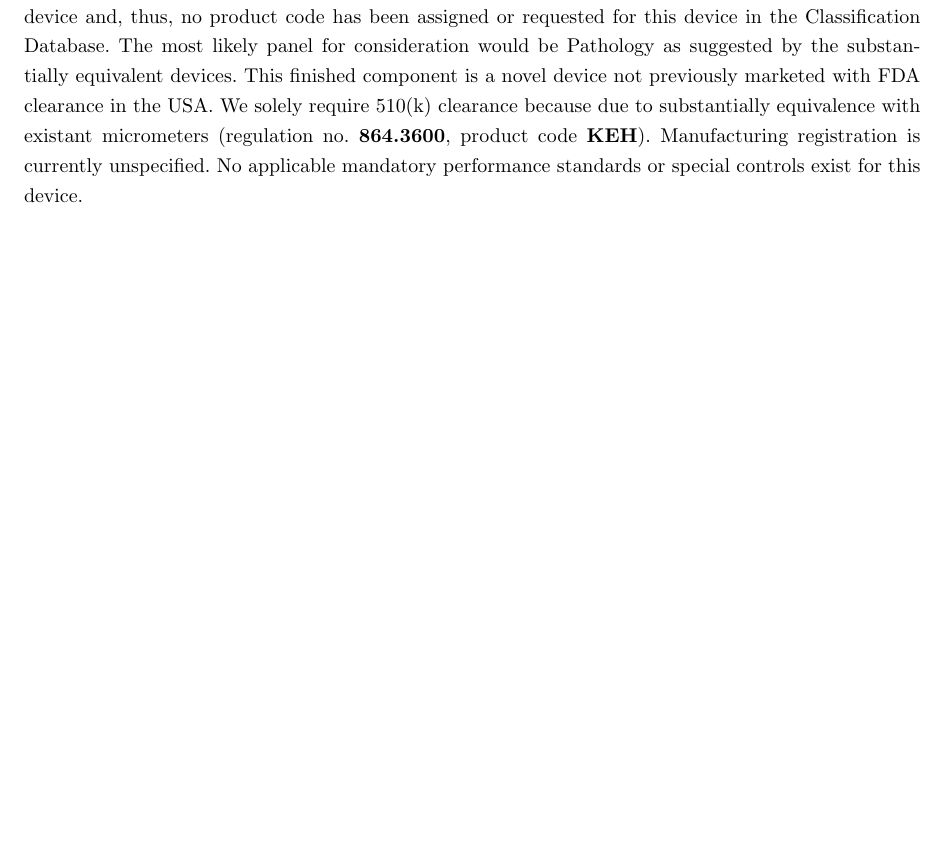
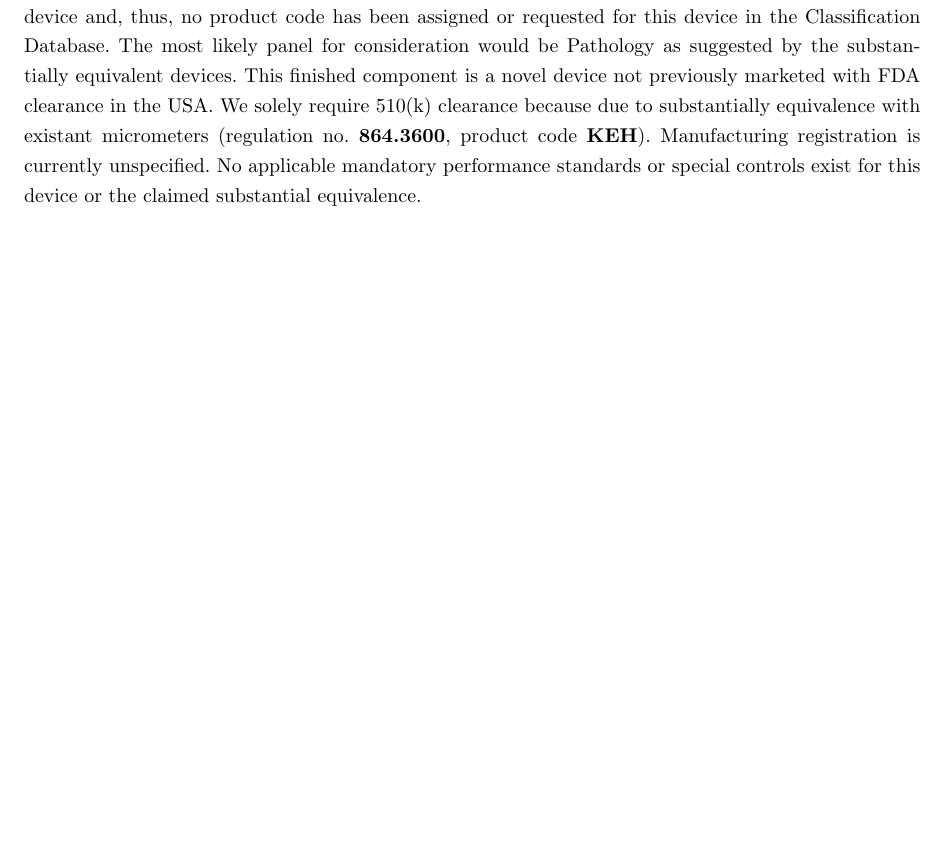
Before and after one commit to tel/4601, a LaTeX document (regulatory/reg.tex, which reads regulatory/pages/cover.tex): part of page 4 of 6, cut so that both start at the same text. Compiled offline with pdfLaTeX.

Commit message:
Made something even more obtuse sounding

```diff
--- a/regulatory/pages/cover.tex
+++ b/regulatory/pages/cover.tex
@@ -35,7 +35,7 @@
 existant micrometers (regulation no. \textbf{864.3600}, product code
 \textbf{KEH}). Manufacturing registration is currently unspecified. No
 applicable mandatory performance standards or special controls exist
-for this device.
+for this device or the claimed substantial equivalence.
 
 \newpage
 
```
